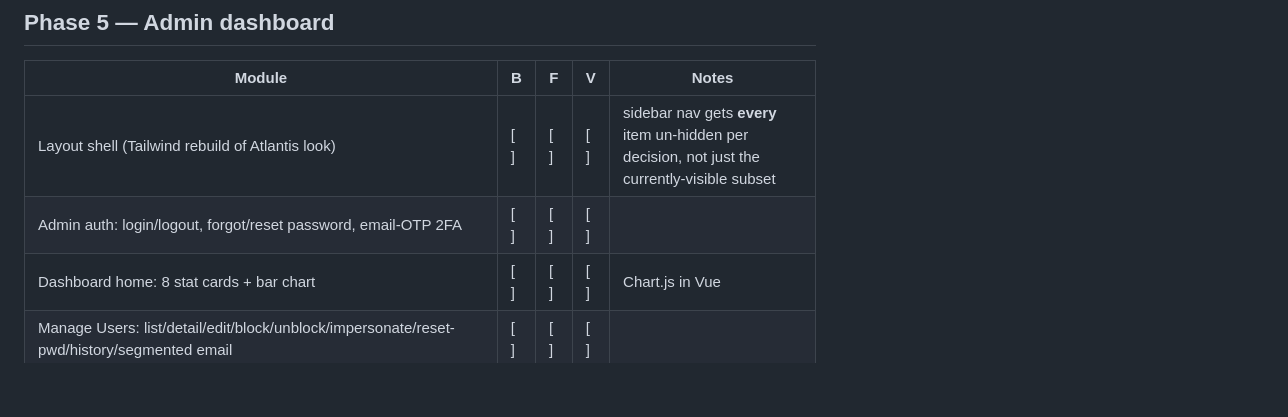
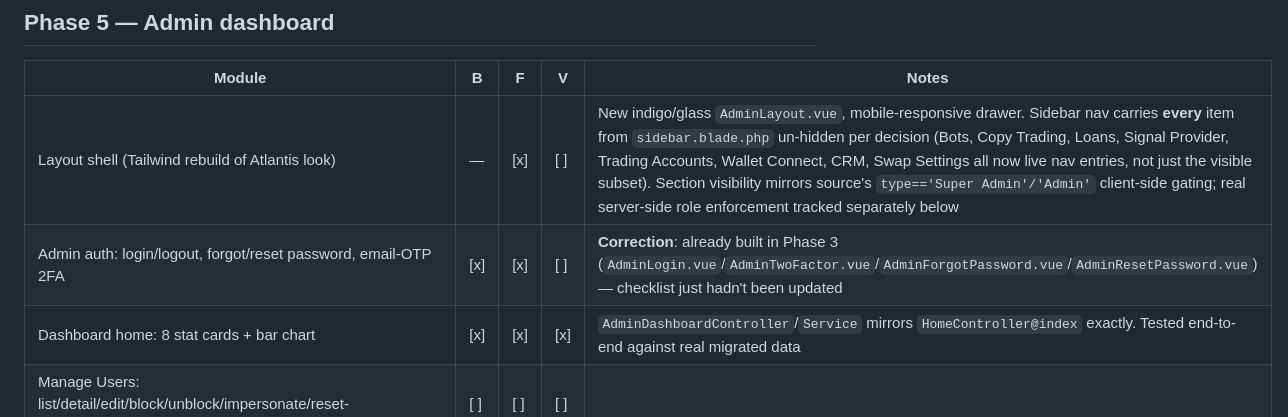
Before and after one commit to Muyiwa1149/javalive, a Markdown page: docs/parity-checklist.md, the part around the change. GitHub-like rendering; blank space fills up the shorter version.

Commit message:
docs: update parity checklist for admin shell, auth correction, dashboard

```diff
--- a/docs/parity-checklist.md
+++ b/docs/parity-checklist.md
@@ -81,9 +81,9 @@ Legend: `[ ]` not started · `[~]` in progress · `[x]` done
 
 | Module | B | F | V | Notes |
 |---|---|---|---|---|
-| Layout shell (Tailwind rebuild of Atlantis look) | [ ] | [ ] | [ ] | sidebar nav gets **every** item un-hidden per decision, not just the currently-visible subset |
-| Admin auth: login/logout, forgot/reset password, email-OTP 2FA | [ ] | [ ] | [ ] | |
-| Dashboard home: 8 stat cards + bar chart | [ ] | [ ] | [ ] | Chart.js in Vue |
+| Layout shell (Tailwind rebuild of Atlantis look) | — | [x] | [ ] | New indigo/glass `AdminLayout.vue`, mobile-responsive drawer. Sidebar nav carries **every** item from `sidebar.blade.php` un-hidden per decision (Bots, Copy Trading, Loans, Signal Provider, Trading Accounts, Wallet Connect, CRM, Swap Settings all now live nav entries, not just the visible subset). Section visibility mirrors source's `type=='Super Admin'/'Admin'` client-side gating; real server-side role enforcement tracked separately below |
+| Admin auth: login/logout, forgot/reset password, email-OTP 2FA | [x] | [x] | [ ] | **Correction**: already built in Phase 3 (`AdminLogin.vue`/`AdminTwoFactor.vue`/`AdminForgotPassword.vue`/`AdminResetPassword.vue`) — checklist just hadn't been updated |
+| Dashboard home: 8 stat cards + bar chart | [x] | [x] | [x] | `AdminDashboardController`/`Service` mirrors `HomeController@index` exactly. Tested end-to-end against real migrated data |
 | Manage Users: list/detail/edit/block/unblock/impersonate/reset-pwd/history/segmented email | [ ] | [ ] | [ ] | |
 | Manage Deposits: list, approve (+ referral cascade), delete, view proof | [ ] | [ ] | [ ] | note: no explicit "reject" today, only delete/approve — preserve as-is |
 | Manage Withdrawals: review, approve/reject (dual deduction-timing modes) | [ ] | [ ] | [ ] | preserve `AdminApprove` vs `userRequest` branching exactly |
```
